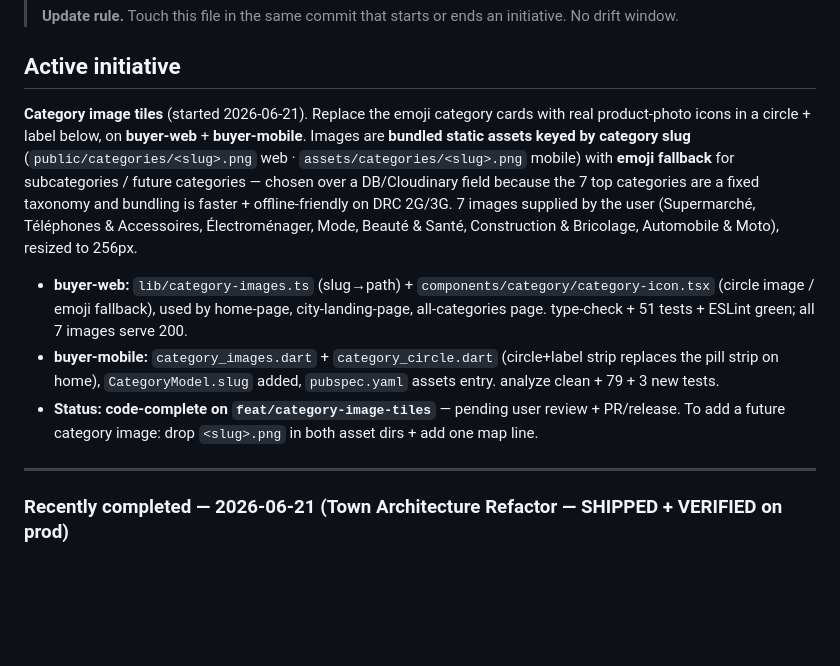
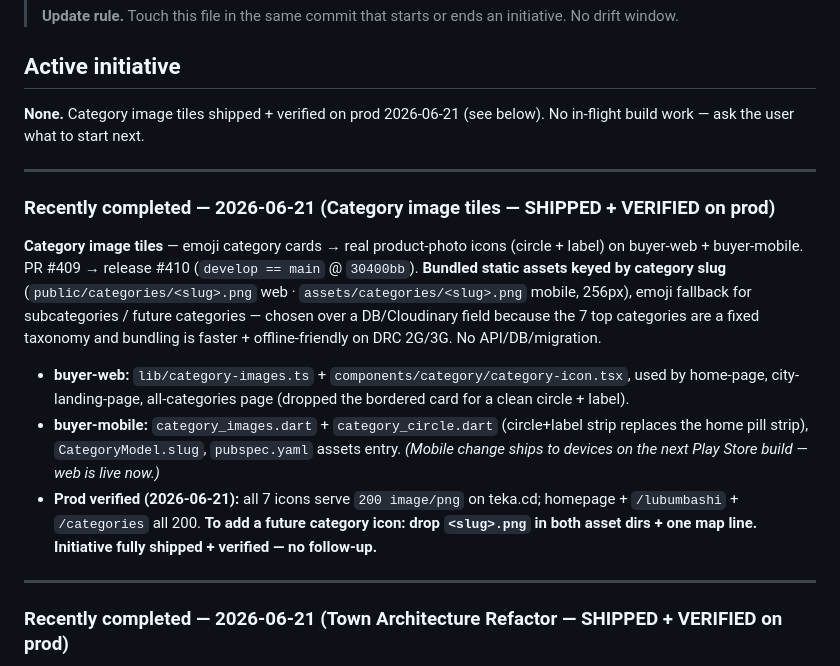
Before and after one commit to ipanga/teka-rdc, a Markdown page: STATUS.md, the part around the change. Drawn GitHub-style; blank space fills up the shorter version.

Commit message:
docs(category-tiles): close out — SHIPPED + VERIFIED on prod (release #410)

```diff
--- a/STATUS.md
+++ b/STATUS.md
@@ -6,20 +6,26 @@
 
 ## Active initiative
 
-**Category image tiles** (started 2026-06-21). Replace the emoji category cards with real product-photo icons
-in a circle + label below, on **buyer-web** + **buyer-mobile**. Images are **bundled static assets keyed by
-category slug** (`public/categories/<slug>.png` web · `assets/categories/<slug>.png` mobile) with **emoji
-fallback** for subcategories / future categories — chosen over a DB/Cloudinary field because the 7 top
-categories are a fixed taxonomy and bundling is faster + offline-friendly on DRC 2G/3G. 7 images supplied by
-the user (Supermarché, Téléphones & Accessoires, Électroménager, Mode, Beauté & Santé, Construction &
-Bricolage, Automobile & Moto), resized to 256px.
-- **buyer-web:** `lib/category-images.ts` (slug→path) + `components/category/category-icon.tsx` (circle image
-  / emoji fallback), used by home-page, city-landing-page, all-categories page. type-check + 51 tests + ESLint
-  green; all 7 images serve 200.
-- **buyer-mobile:** `category_images.dart` + `category_circle.dart` (circle+label strip replaces the pill
-  strip on home), `CategoryModel.slug` added, `pubspec.yaml` assets entry. analyze clean + 79 + 3 new tests.
-- **Status: code-complete on `feat/category-image-tiles`** — pending user review + PR/release. To add a future
-  category image: drop `<slug>.png` in both asset dirs + add one map line.
+**None.** Category image tiles shipped + verified on prod 2026-06-21 (see below). No in-flight build work —
+ask the user what to start next.
+
+---
+
+### Recently completed — 2026-06-21 (Category image tiles — SHIPPED + VERIFIED on prod)
+
+**Category image tiles** — emoji category cards → real product-photo icons (circle + label) on buyer-web +
+buyer-mobile. PR #409 → release #410 (`develop == main` @ `30400bb`). **Bundled static assets keyed by category
+slug** (`public/categories/<slug>.png` web · `assets/categories/<slug>.png` mobile, 256px), emoji fallback for
+subcategories / future categories — chosen over a DB/Cloudinary field because the 7 top categories are a fixed
+taxonomy and bundling is faster + offline-friendly on DRC 2G/3G. No API/DB/migration.
+- **buyer-web:** `lib/category-images.ts` + `components/category/category-icon.tsx`, used by home-page,
+  city-landing-page, all-categories page (dropped the bordered card for a clean circle + label).
+- **buyer-mobile:** `category_images.dart` + `category_circle.dart` (circle+label strip replaces the home pill
+  strip), `CategoryModel.slug`, `pubspec.yaml` assets entry. *(Mobile change ships to devices on the next
+  Play Store build — web is live now.)*
+- **Prod verified (2026-06-21):** all 7 icons serve `200 image/png` on teka.cd; homepage + `/lubumbashi` +
+  `/categories` all 200. **To add a future category icon: drop `<slug>.png` in both asset dirs + one map line.**
+  **Initiative fully shipped + verified — no follow-up.**
 
 ---
 
```
Also changed, not shown: PROGRESS.md (+1 -0 lines).
